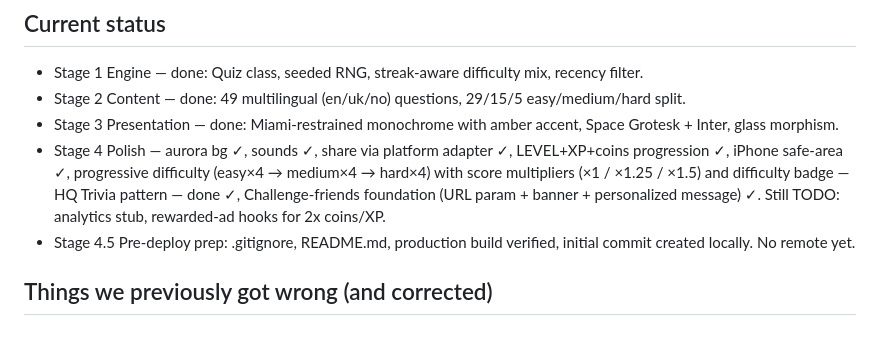
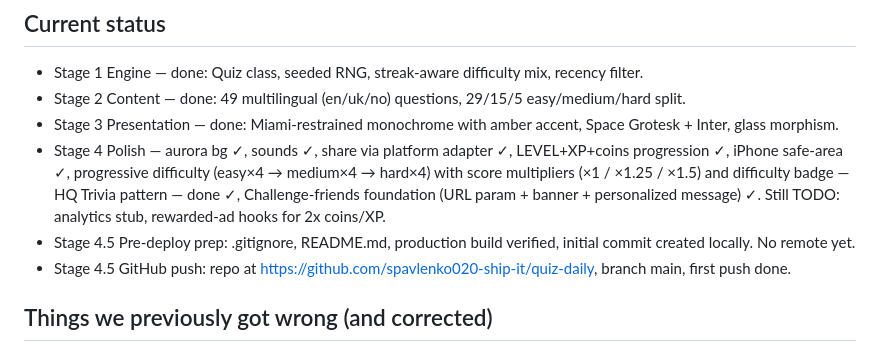
Before and after one commit to spavlenko020-ship-it/quiz-daily, a Markdown page: CLAUDE.md, the part around the change. GitHub-like rendering.

Commit message:
docs: note GitHub remote in CLAUDE.md

```diff
--- a/CLAUDE.md
+++ b/CLAUDE.md
@@ -108,6 +108,7 @@ Every UX decision must be evaluated against "would AHA Quiz do this?"
 - Stage 3 Presentation — done: Miami-restrained monochrome with amber accent, Space Grotesk + Inter, glass morphism.
 - Stage 4 Polish — aurora bg ✓, sounds ✓, share via platform adapter ✓, LEVEL+XP+coins progression ✓, iPhone safe-area ✓, progressive difficulty (easy×4 → medium×4 → hard×4) with score multipliers (×1 / ×1.25 / ×1.5) and difficulty badge — HQ Trivia pattern — done ✓, Challenge-friends foundation (URL param + banner + personalized message) ✓. Still TODO: analytics stub, rewarded-ad hooks for 2x coins/XP.
 - Stage 4.5 Pre-deploy prep: .gitignore, README.md, production build verified, initial commit created locally. No remote yet.
+- Stage 4.5 GitHub push: repo at https://github.com/spavlenko020-ship-it/quiz-daily, branch main, first push done.
 
 ## Things we previously got wrong (and corrected)
 - Pluto listed as smallest planet — Pluto was reclassified in 2006. Replaced distractor with Saturn.
```
